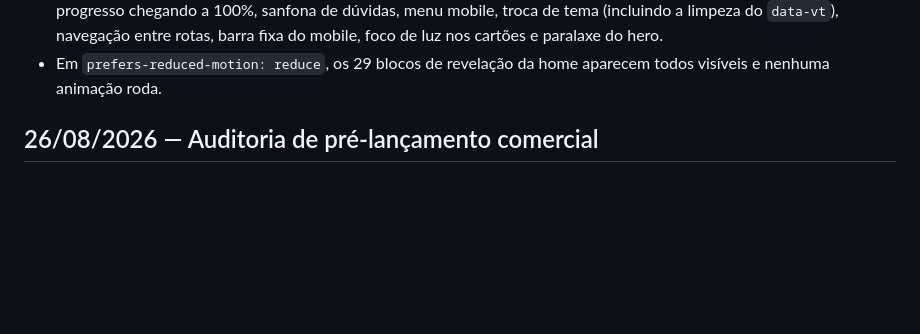
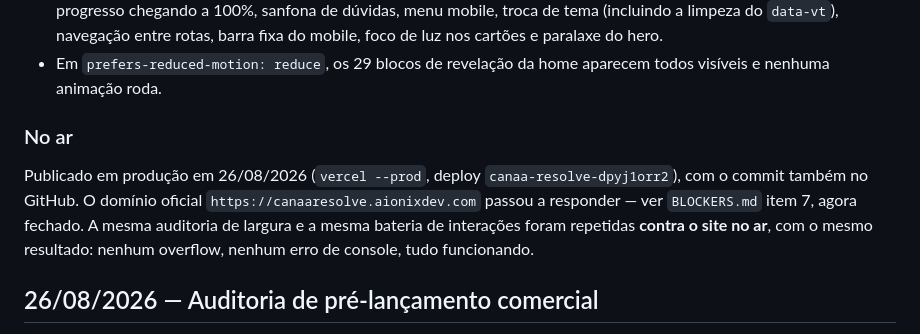
Before and after one commit to alanaraujo-bit/Cana-Resolve, a Markdown page: PROGRESS.md, the part around the change. GitHub-like rendering; blank space fills up the shorter version.

```diff
--- a/PROGRESS.md
+++ b/PROGRESS.md
@@ -89,6 +89,15 @@ rotas × 5 larguras × 2 temas para que isso não volte.
 - Em `prefers-reduced-motion: reduce`, os 29 blocos de revelação da home
   aparecem todos visíveis e nenhuma animação roda.
 
+### No ar
+
+Publicado em produção em 26/08/2026 (`vercel --prod`, deploy
+`canaa-resolve-dpyj1orr2`), com o commit também no GitHub. O domínio oficial
+`https://canaaresolve.aionixdev.com` passou a responder — ver `BLOCKERS.md`
+item 7, agora fechado. A mesma auditoria de largura e a mesma bateria de
+interações foram repetidas **contra o site no ar**, com o mesmo resultado:
+nenhum overflow, nenhum erro de console, tudo funcionando.
+
 
 ## 26/08/2026 — Auditoria de pré-lançamento comercial
 
```
Also changed, not shown: BLOCKERS.md (+9 -8 lines).
